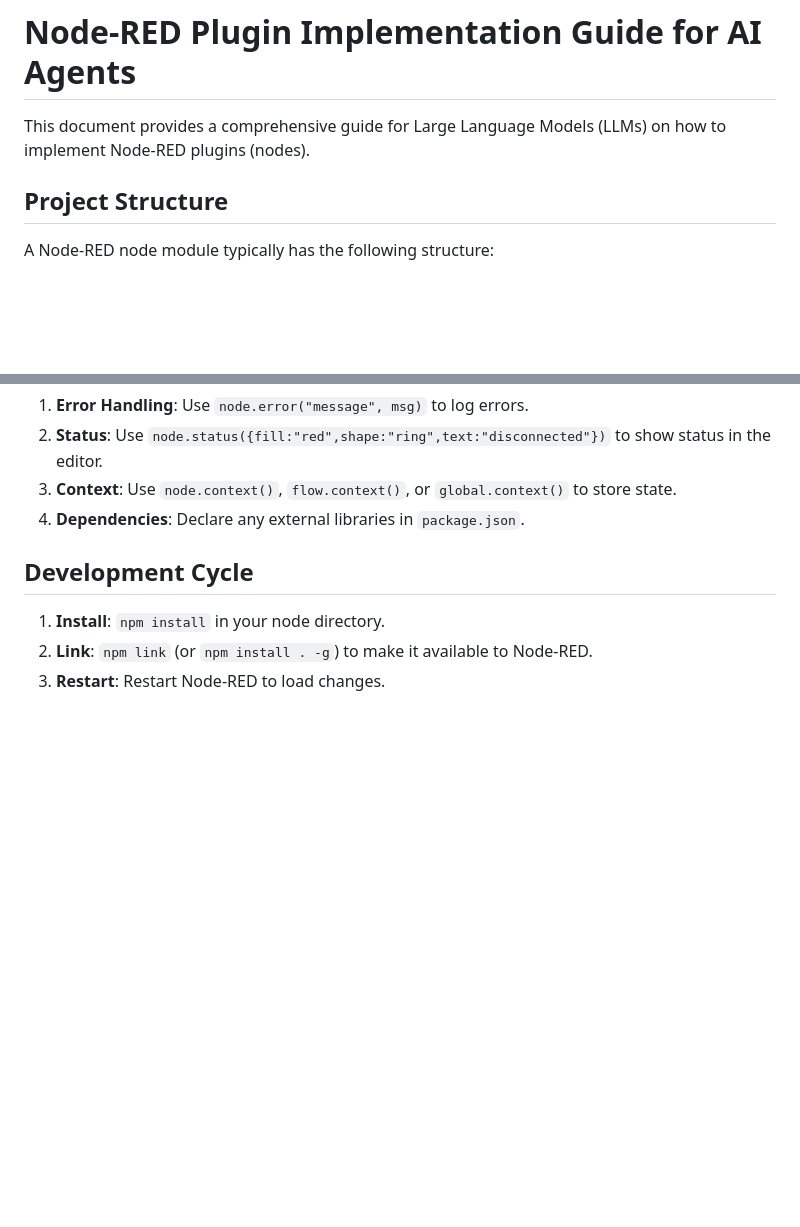
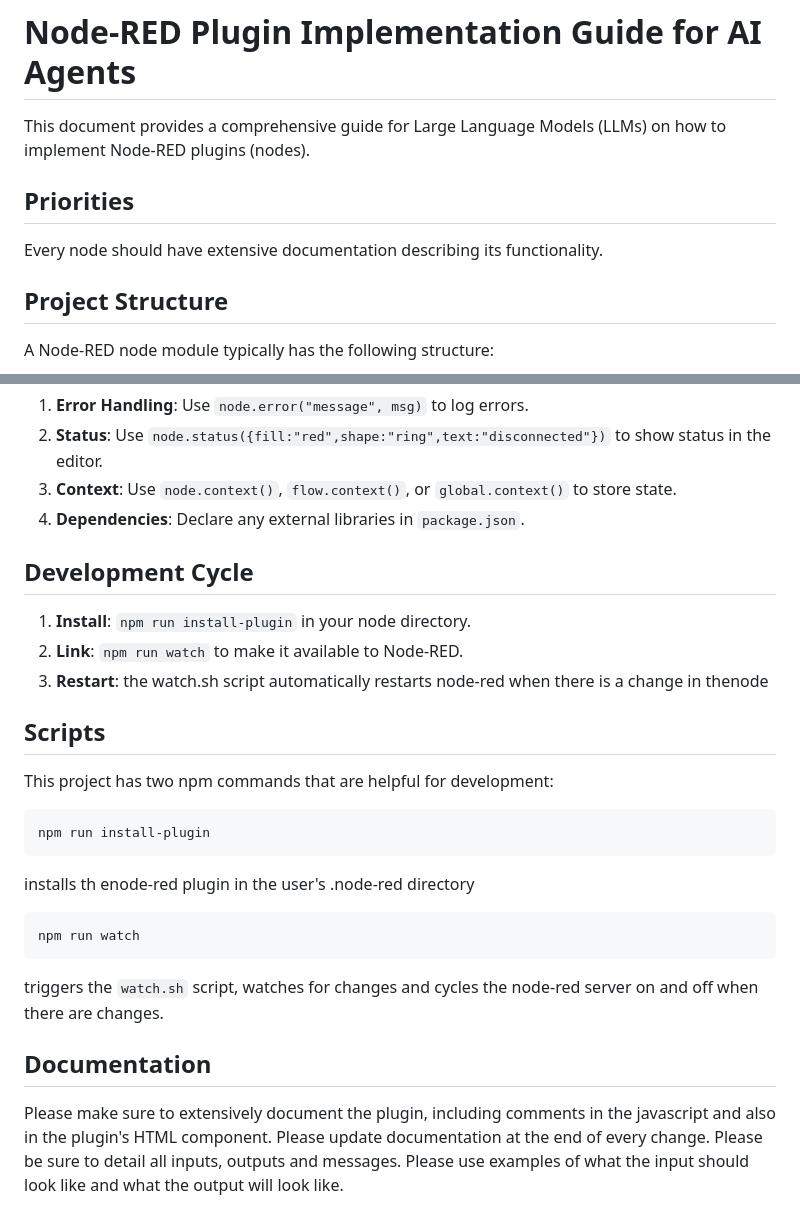
Before and after one commit to lnsy-dev/pochade-node-red, a Markdown page: template/AGENTS.md, 2 parts joined by grey strips. Drawn GitHub-style; blank space fills up the shorter version.

````diff
--- a/template/AGENTS.md
+++ b/template/AGENTS.md
@@ -1,7 +1,9 @@
 # Node-RED Plugin Implementation Guide for AI Agents
 
 This document provides a comprehensive guide for Large Language Models (LLMs) on how to implement Node-RED plugins (nodes).
+## Priorities
 
+Every node should have extensive documentation describing its functionality.
 ## Project Structure
 
 A Node-RED node module typically has the following structure:
@@ -135,6 +137,27 @@ The HTML file defines the node's appearance in the Node-RED editor, its configur
 
 ## Development Cycle
 
-1.  **Install**: `npm install` in your node directory.
-2.  **Link**: `npm link` (or `npm install . -g`) to make it available to Node-RED.
-3.  **Restart**: Restart Node-RED to load changes.
+1.  **Install**: `npm run install-plugin` in your node directory.
+2.  **Link**: `npm run watch` to make it available to Node-RED.
+3.  **Restart**: the watch.sh script automatically restarts node-red when there is a change in thenode
+
+## Scripts
+
+This project has two npm commands that are helpful for development:
+
+```sh
+npm run install-plugin
+```
+
+installs th enode-red plugin in the user's .node-red directory
+
+```sh
+npm run watch
+```
+
+triggers the `watch.sh` script, watches for changes and cycles the node-red server on and off when there are changes.
+
+
+## Documentation
+
+Please make sure to extensively document the plugin, including comments in the javascript and also in the plugin's HTML component. Please update documentation at the end of every change. Please be sure to detail all inputs, outputs and messages. Please use examples of what the input should look like and what the output will look like.
````
